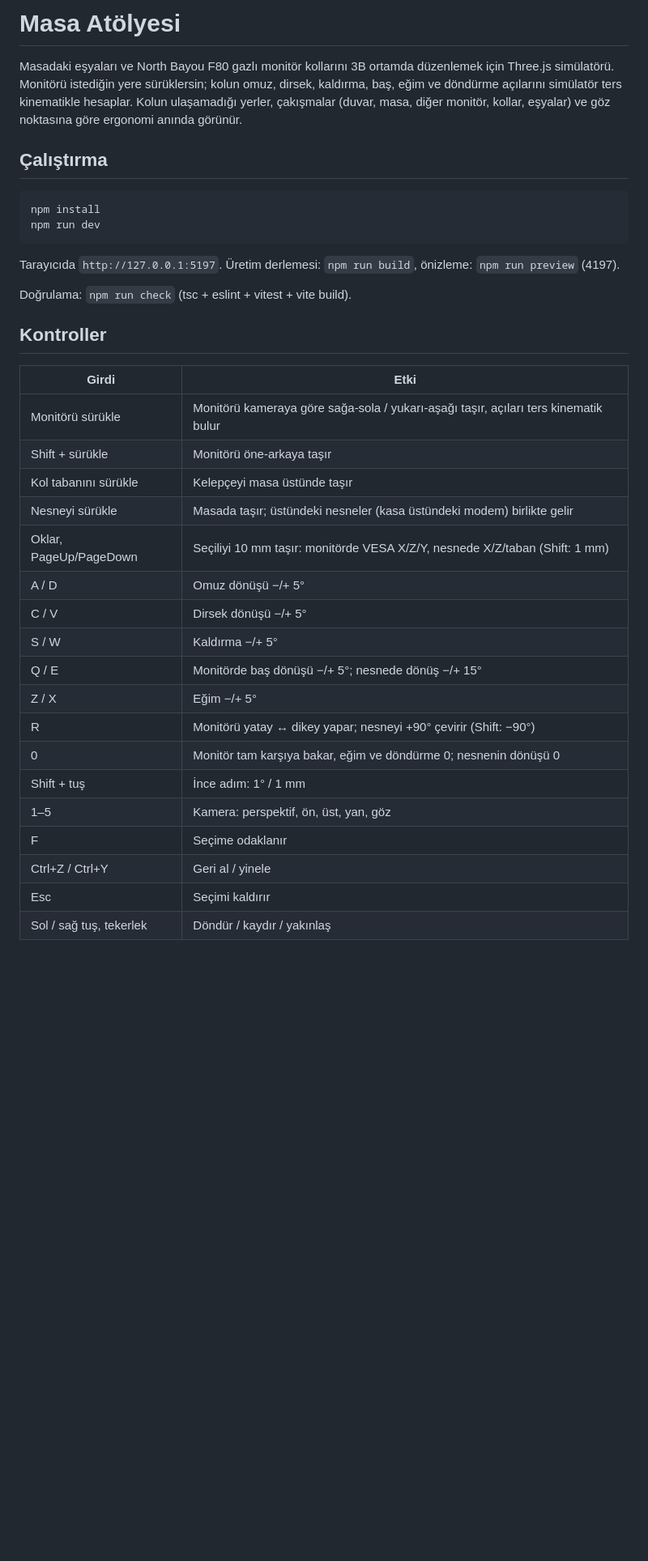
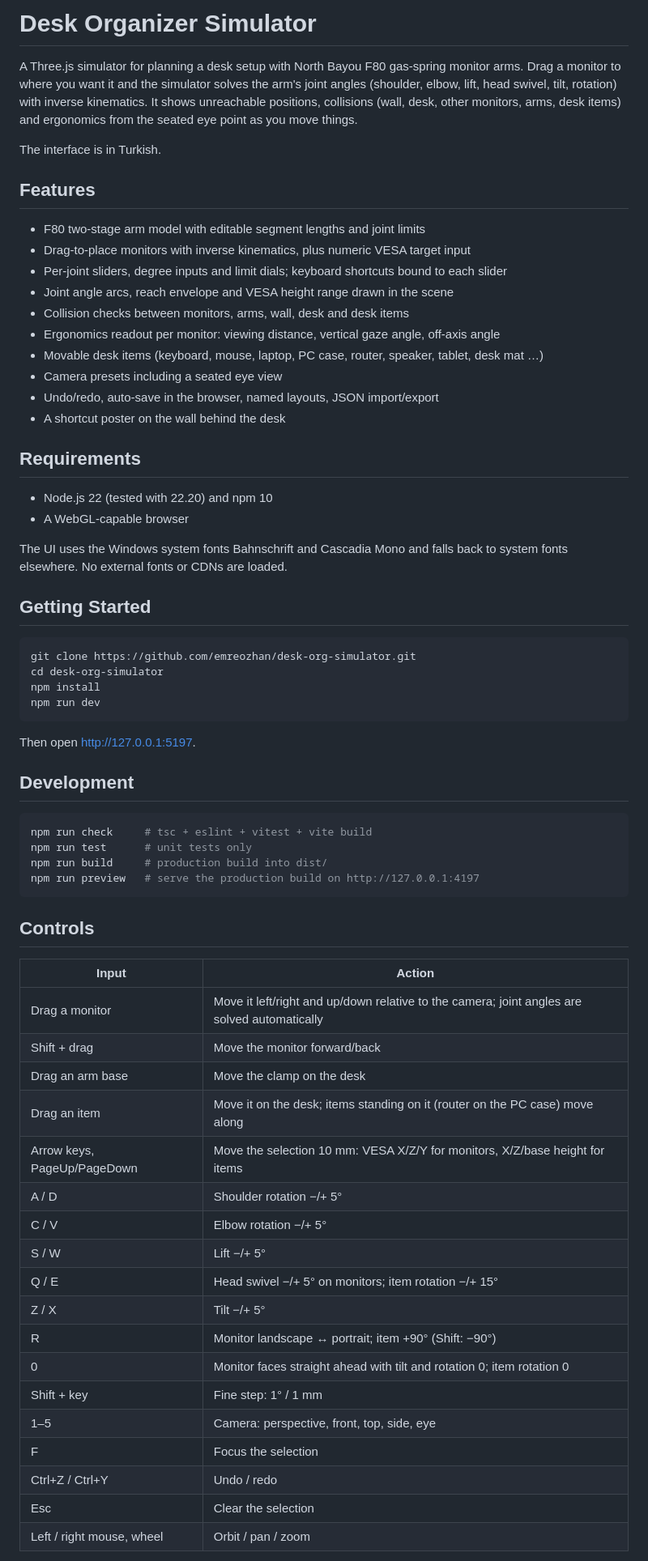
Before and after one commit to emreozhan/desk-org-simulator, a Markdown page: README.md, the part around one of its changes. Shown at 81% size. Drawn GitHub-style; blank space fills up the shorter version.

Commit message:
README'yi İngilizceye çevir

````diff
--- a/README.md
+++ b/README.md
@@ -1,38 +1,69 @@
-# Masa Atölyesi
+# Desk Organizer Simulator
 
-Masadaki eşyaları ve North Bayou F80 gazlı monitör kollarını 3B ortamda düzenlemek için Three.js simülatörü. Monitörü istediğin yere sürüklersin; kolun omuz, dirsek, kaldırma, baş, eğim ve döndürme açılarını simülatör ters kinematikle hesaplar. Kolun ulaşamadığı yerler, çakışmalar (duvar, masa, diğer monitör, kollar, eşyalar) ve göz noktasına göre ergonomi anında görünür.
+A Three.js simulator for planning a desk setup with North Bayou F80 gas-spring monitor arms. Drag a monitor to where you want it and the simulator solves the arm's joint angles (shoulder, elbow, lift, head swivel, tilt, rotation) with inverse kinematics. It shows unreachable positions, collisions (wall, desk, other monitors, arms, desk items) and ergonomics from the seated eye point as you move things.
 
-## Çalıştırma
+The interface is in Turkish.
+
+## Features
+
+- F80 two-stage arm model with editable segment lengths and joint limits
+- Drag-to-place monitors with inverse kinematics, plus numeric VESA target input
+- Per-joint sliders, degree inputs and limit dials; keyboard shortcuts bound to each slider
+- Joint angle arcs, reach envelope and VESA height range drawn in the scene
+- Collision checks between monitors, arms, wall, desk and desk items
+- Ergonomics readout per monitor: viewing distance, vertical gaze angle, off-axis angle
+- Movable desk items (keyboard, mouse, laptop, PC case, router, speaker, tablet, desk mat …)
+- Camera presets including a seated eye view
+- Undo/redo, auto-save in the browser, named layouts, JSON import/export
+- A shortcut poster on the wall behind the desk
+
+## Requirements
+
+- Node.js 22 (tested with 22.20) and npm 10
+- A WebGL-capable browser
+
+The UI uses the Windows system fonts Bahnschrift and Cascadia Mono and falls back to system fonts elsewhere. No external fonts or CDNs are loaded.
+
+## Getting Started
 
 ```bash
+git clone https://github.com/emreozhan/desk-org-simulator.git
+cd desk-org-simulator
 npm install
 npm run dev
 ```
 
-Tarayıcıda `http://127.0.0.1:5197`. Üretim derlemesi: `npm run build`, önizleme: `npm run preview` (4197).
+Then open http://127.0.0.1:5197.
 
-Doğrulama: `npm run check` (tsc + eslint + vitest + vite build).
+## Development
 
-## Kontroller
+```bash
+npm run check     # tsc + eslint + vitest + vite build
+npm run test      # unit tests only
+npm run build     # production build into dist/
+npm run preview   # serve the production build on http://127.0.0.1:4197
+```
 
-| Girdi | Etki |
+## Controls
+
+| Input | Action |
 | --- | --- |
-| Monitörü sürükle | Monitörü kameraya göre sağa-sola / yukarı-aşağı taşır, açıları ters kinematik bulur |
-| Shift + sürükle | Monitörü öne-arkaya taşır |
-| Kol tabanını sürükle | Kelepçeyi masa üstünde taşır |
-| Nesneyi sürükle | Masada taşır; üstündeki nesneler (kasa üstündeki modem) birlikte gelir |
-| Oklar, PageUp/PageDown | Seçiliyi 10 mm taşır: monitörde VESA X/Z/Y, nesnede X/Z/taban (Shift: 1 mm) |
-| A / D | Omuz dönüşü −/+ 5° |
-| C / V | Dirsek dönüşü −/+ 5° |
-| S / W | Kaldırma −/+ 5° |
-| Q / E | Monitörde baş dönüşü −/+ 5°; nesnede dönüş −/+ 15° |
-| Z / X | Eğim −/+ 5° |
-| R | Monitörü yatay ↔ dikey yapar; nesneyi +90° çevirir (Shift: −90°) |
-| 0 | Monitör tam karşıya bakar, eğim ve döndürme 0; nesnenin dönüşü 0 |
-| Shift + tuş | İnce adım: 1° / 1 mm |
-| 1–5 | Kamera: perspektif, ön, üst, yan, göz |
-| F | Seçime odaklanır |
-| Ctrl+Z / Ctrl+Y | Geri al / yinele |
-| Esc | Seçimi kaldırır |
-| Sol / sağ tuş, tekerlek | Döndür / kaydır / yakınlaş |
+| Drag a monitor | Move it left/right and up/down relative to the camera; joint angles are solved automatically |
+| Shift + drag | Move the monitor forward/back |
+| Drag an arm base | Move the clamp on the desk |
+| Drag an item | Move it on the desk; items standing on it (router on the PC case) move along |
+| Arrow keys, PageUp/PageDown | Move the selection 10 mm: VESA X/Z/Y for monitors, X/Z/base height for items |
+| A / D | Shoulder rotation −/+ 5° |
+| C / V | Elbow rotation −/+ 5° |
+| S / W | Lift −/+ 5° |
+| Q / E | Head swivel −/+ 5° on monitors; item rotation −/+ 15° |
+| Z / X | Tilt −/+ 5° |
+| R | Monitor landscape ↔ portrait; item +90° (Shift: −90°) |
+| 0 | Monitor faces straight ahead with tilt and rotation 0; item rotation 0 |
+| Shift + key | Fine step: 1° / 1 mm |
+| 1–5 | Camera: perspective, front, top, side, eye |
+| F | Focus the selection |
+| Ctrl+Z / Ctrl+Y | Undo / redo |
+| Esc | Clear the selection |
+| Left / right mouse, wheel | Orbit / pan / zoom |
 
````
Also changed, not shown: other parts of README.md (+22 -15 lines).
